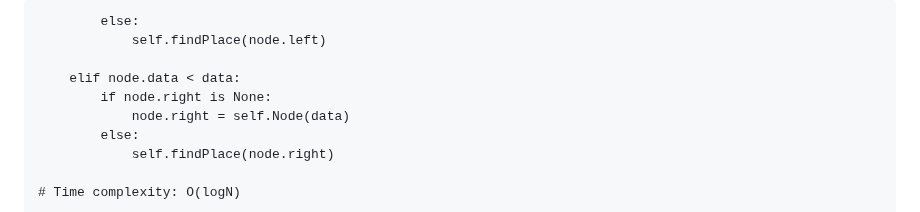
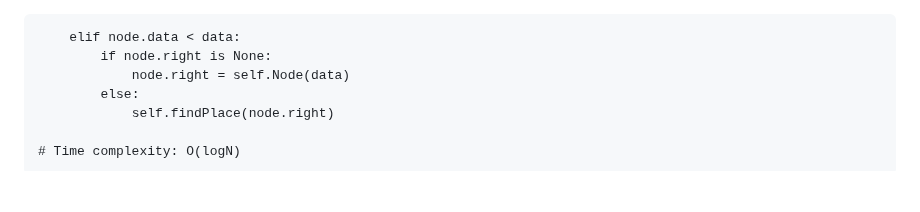
Before and after one commit to EnchiladaStyle/PersonalSoftwarePortfolio, a Markdown page: DataStructuresTutorial/binarytrees.md, the part around the change. Drawn GitHub-style; blank space fills up the shorter version.

Commit message:
cleaned up some code

```diff
--- a/DataStructuresTutorial/binarytrees.md
+++ b/DataStructuresTutorial/binarytrees.md
@@ -1,6 +1,3 @@
-
-            else:
-                self.findPlace(node.left)
 
         elif node.data < data:
             if node.right is None:
```
